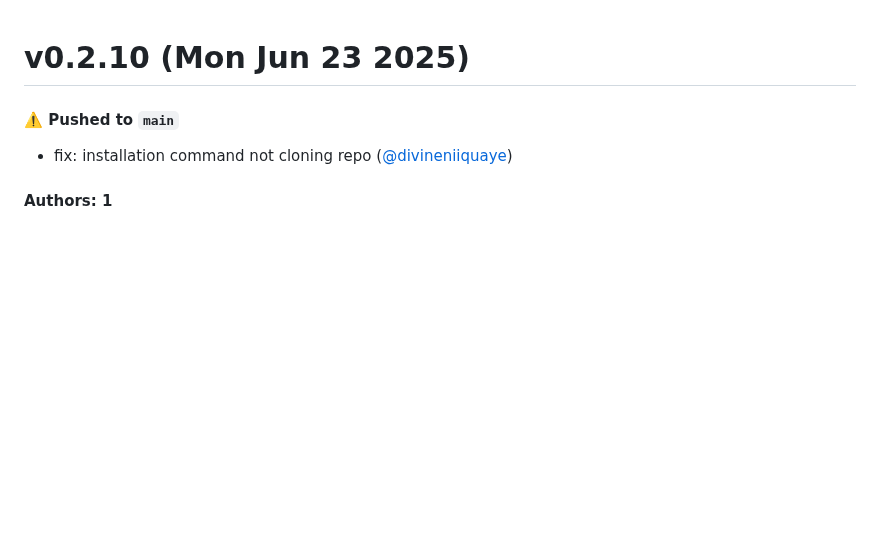
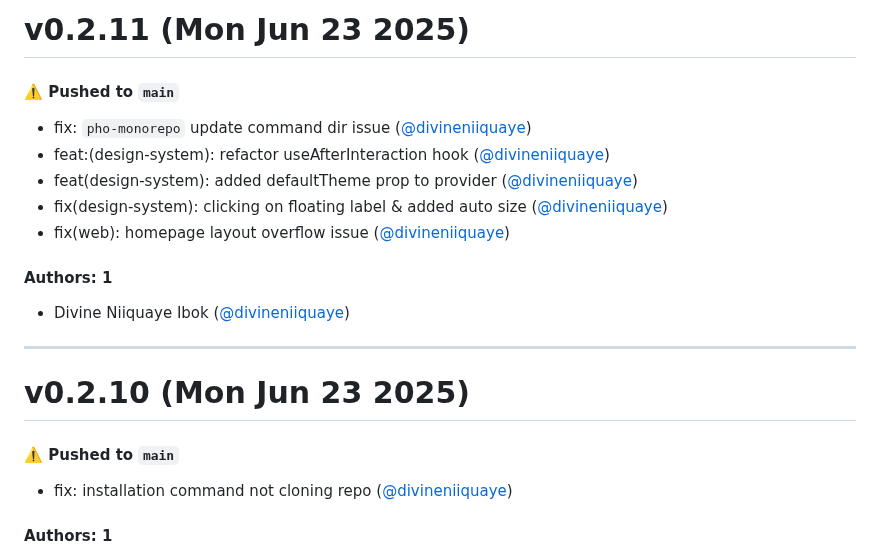
Before and after one commit to divineniiquaye/pho-monorepo, a Markdown page: CHANGELOG.md, the part around the change. Rendered like a GitHub page; blank space fills up the shorter version.

Commit message:
Update CHANGELOG.md [skip ci]

```diff
--- a/CHANGELOG.md
+++ b/CHANGELOG.md
@@ -1,3 +1,19 @@
+# v0.2.11 (Mon Jun 23 2025)
+
+#### ⚠️ Pushed to `main`
+
+- fix: `pho-monorepo` update command dir issue ([@divineniiquaye](https://github.com/divineniiquaye))
+- feat:(design-system): refactor useAfterInteraction hook ([@divineniiquaye](https://github.com/divineniiquaye))
+- feat(design-system): added defaultTheme prop to provider ([@divineniiquaye](https://github.com/divineniiquaye))
+- fix(design-system): clicking on floating label & added auto size ([@divineniiquaye](https://github.com/divineniiquaye))
+- fix(web): homepage layout overflow issue ([@divineniiquaye](https://github.com/divineniiquaye))
+
+#### Authors: 1
+
+- Divine Niiquaye Ibok ([@divineniiquaye](https://github.com/divineniiquaye))
+
+---
+
 # v0.2.10 (Mon Jun 23 2025)
 
 #### ⚠️ Pushed to `main`
```
